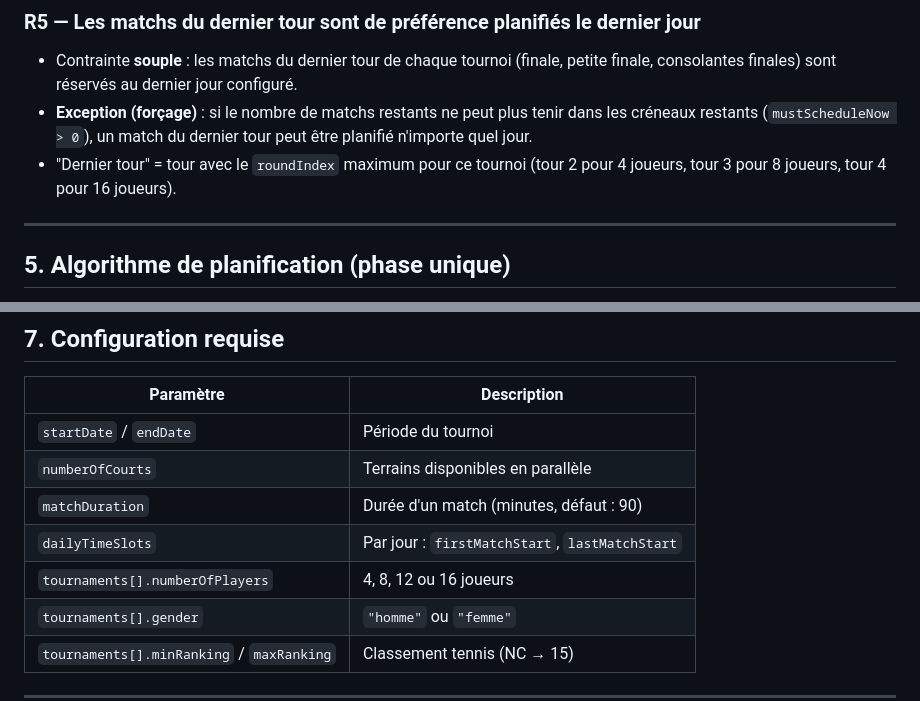
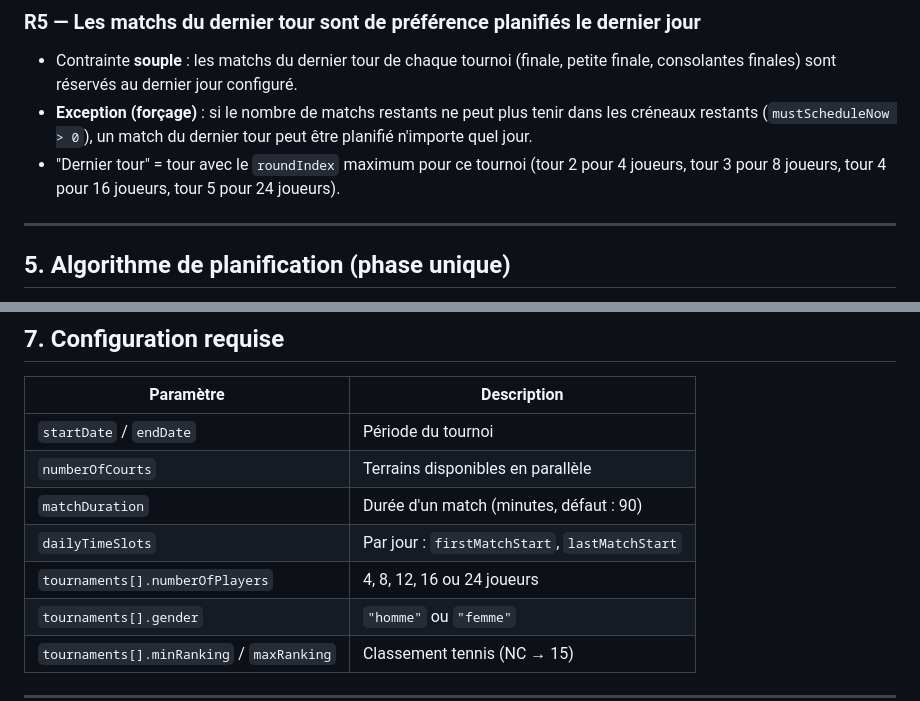
Before and after one commit to Biwouf/tmc-tournament-manager, a Markdown page: docs/specs/SCHEDULING_RULES.md, 2 parts joined by grey strips. Drawn GitHub-style.

```diff
--- a/docs/specs/SCHEDULING_RULES.md
+++ b/docs/specs/SCHEDULING_RULES.md
@@ -122,7 +168,7 @@ Consolante 3-4 (perdants des 1/2 principales) — 1 match :
 ### R5 — Les matchs du dernier tour sont de préférence planifiés le dernier jour
 - Contrainte **souple** : les matchs du dernier tour de chaque tournoi (finale, petite finale, consolantes finales) sont réservés au dernier jour configuré.
 - **Exception (forçage)** : si le nombre de matchs restants ne peut plus tenir dans les créneaux restants (`mustScheduleNow > 0`), un match du dernier tour peut être planifié n'importe quel jour.
-- "Dernier tour" = tour avec le `roundIndex` maximum pour ce tournoi (tour 2 pour 4 joueurs, tour 3 pour 8 joueurs, tour 4 pour 16 joueurs).
+- "Dernier tour" = tour avec le `roundIndex` maximum pour ce tournoi (tour 2 pour 4 joueurs, tour 3 pour 8 joueurs, tour 4 pour 16 joueurs, tour 5 pour 24 joueurs).
 
 ---
 
@@ -162,7 +208,7 @@ Pour chaque créneau :
 | `numberOfCourts` | Terrains disponibles en parallèle |
 | `matchDuration` | Durée d'un match (minutes, défaut : 90) |
 | `dailyTimeSlots` | Par jour : `firstMatchStart`, `lastMatchStart` |
-| `tournaments[].numberOfPlayers` | 4, 8, 12 ou 16 joueurs |
+| `tournaments[].numberOfPlayers` | 4, 8, 12, 16 ou 24 joueurs |
 | `tournaments[].gender` | `"homme"` ou `"femme"` |
 | `tournaments[].minRanking` / `maxRanking` | Classement tennis (NC → 15) |
 
```
Also changed, not shown: other parts of docs/specs/SCHEDULING_RULES.md (+47 -1 lines).
